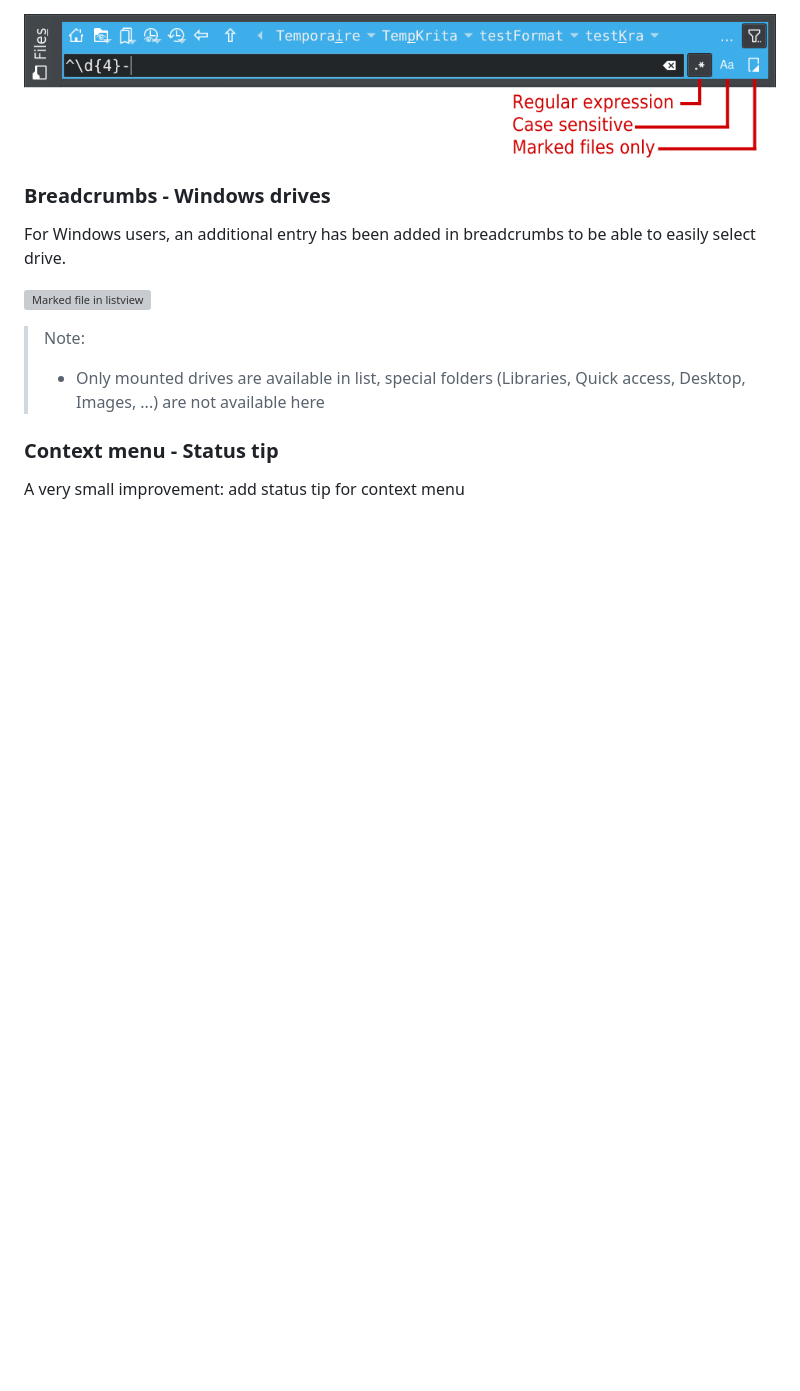
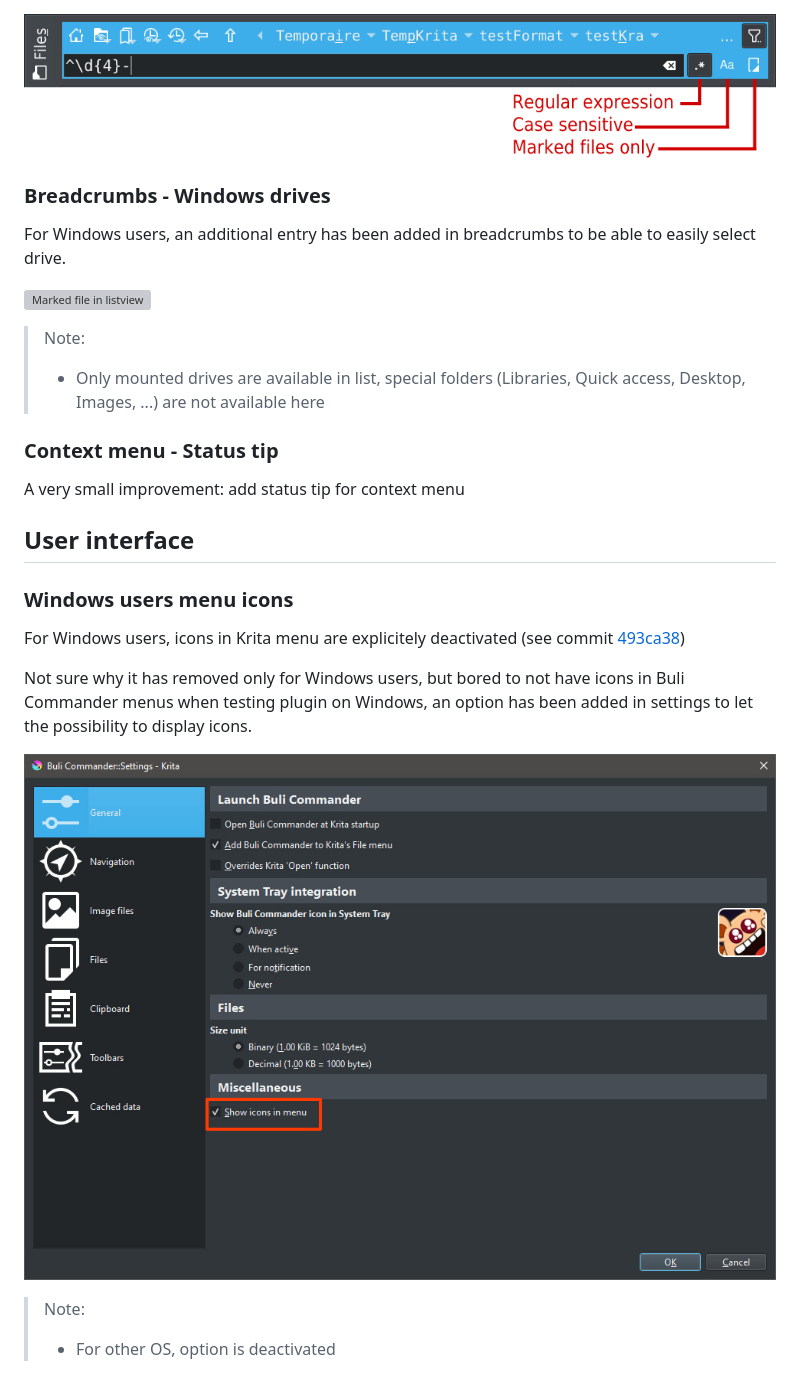
Before and after one commit to Grum999/BuliCommander, a Markdown page: releases-notes/RELEASE-0.8.0b.md, the part around the change. Rendered like a GitHub page; pictures changed too: screenshots/r0-8-0b_settings_windowsiconmenu.jpeg (added); blank space fills up the shorter version; grey boxes are pictures that could not be loaded.

```diff
--- a/releases-notes/RELEASE-0.8.0b.md
+++ b/releases-notes/RELEASE-0.8.0b.md
@@ -101,3 +101,16 @@ For Windows users, an additional entry has been added in breadcrumbs to be able
 
 ### Context menu - Status tip
 A very small improvement: add status tip for context menu
+
+
+## User interface
+
+### Windows users menu icons
+For Windows users, icons in Krita menu are explicitely deactivated (see commit [493ca38](https://invent.kde.org/graphics/krita/-/commit/493ca38910f2a1a4233b64815ce60a6fa3205bc2))
+
+Not sure why it has removed only for Windows users, but bored to not have icons in Buli Commander menus when testing plugin on Windows, an option has been added in settings to let the possibility to display icons.
+
+![Settings for Windows users](./../screenshots/r0-8-0b_settings_windowsiconmenu.jpeg)
+
+> Note:
+> - For other OS, option is deactivated
```
Also changed, not shown: README.md (+1 -0 lines).
